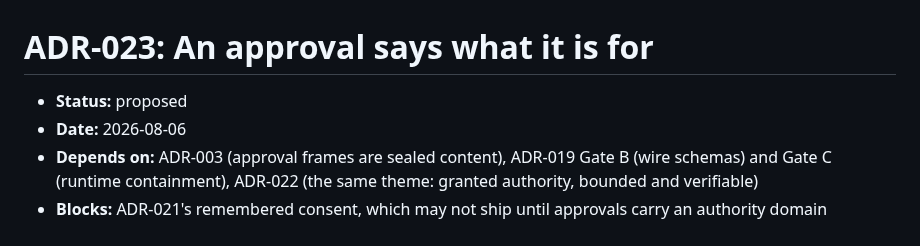
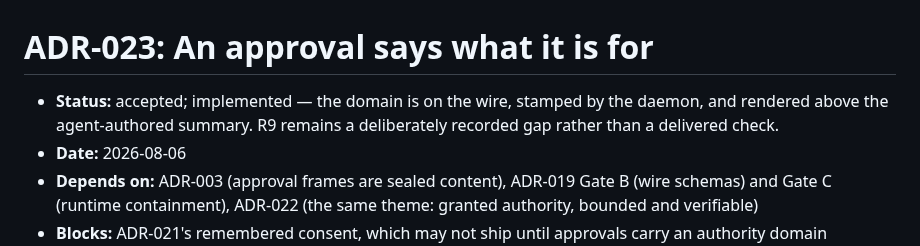
Before and after one commit to gkoreli/agentport, a Markdown page: docs/ADR-023-approval-authority.md, the part around the change. Drawn GitHub-style.

```diff
--- a/docs/ADR-023-approval-authority.md
+++ b/docs/ADR-023-approval-authority.md
@@ -1,6 +1,8 @@
 # ADR-023: An approval says what it is for
 
-- **Status:** proposed
+- **Status:** accepted; implemented — the domain is on the wire, stamped by
+  the daemon, and rendered above the agent-authored summary. R9 remains a
+  deliberately recorded gap rather than a delivered check.
 - **Date:** 2026-08-06
 - **Depends on:** ADR-003 (approval frames are sealed content), ADR-019 Gate B
   (wire schemas) and Gate C (runtime containment), ADR-022 (the same theme:
```
Also changed, not shown: docs/ADR-019-security-hardening.md (+3 -1 lines), docs/ADR-021-web-harness.md (+4 -1 lines).
